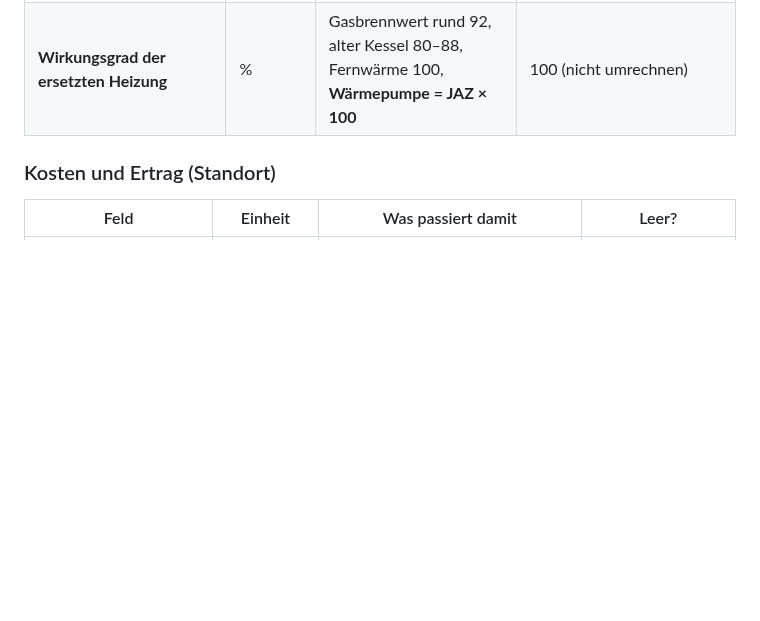
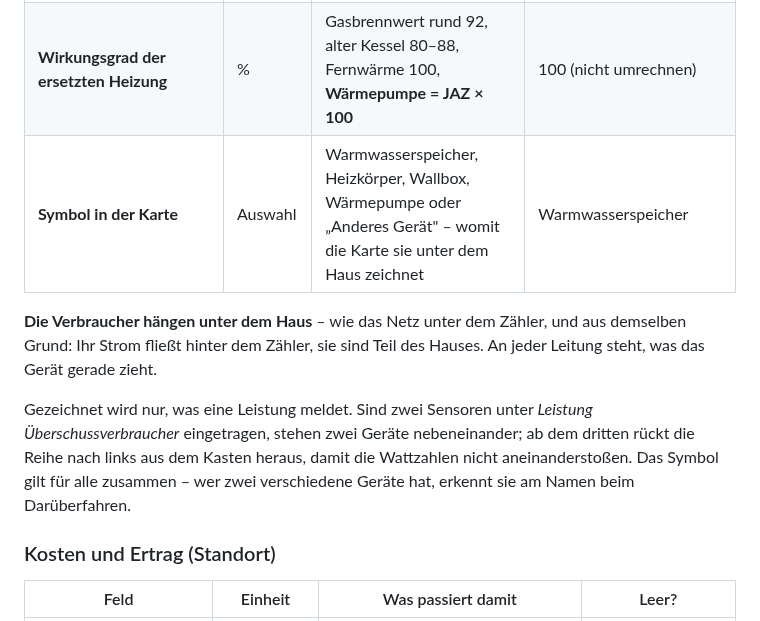
Before and after one commit to tach2004/ha-pv-system, a Markdown page: README.md, the part around the change. Rendered like a GitHub page; blank space fills up the shorter version.

```diff
--- a/README.md
+++ b/README.md
@@ -875,6 +875,17 @@ Wiederholung und deshalb abgeschaltet – der zweite nie.
 | **… : je** | Auswahl | kWh, Liter, m³, kg oder Tonne – die Einheit, in der abgerechnet wird | kWh |
 | **… : Entität statt fester Zahl** | Entität | Für Preise, die am Markt schwanken. **Hat Vorrang**, wird genauso umgerechnet | Nur die feste Zahl |
 | **Wirkungsgrad der ersetzten Heizung** | % | Gasbrennwert rund 92, alter Kessel 80–88, Fernwärme 100, **Wärmepumpe = JAZ × 100** | 100 (nicht umrechnen) |
+| **Symbol in der Karte** | Auswahl | Warmwasserspeicher, Heizkörper, Wallbox, Wärmepumpe oder „Anderes Gerät" – womit die Karte sie unter dem Haus zeichnet | Warmwasserspeicher |
+
+**Die Verbraucher hängen unter dem Haus** – wie das Netz unter dem Zähler, und
+aus demselben Grund: Ihr Strom fließt hinter dem Zähler, sie sind Teil des
+Hauses. An jeder Leitung steht, was das Gerät gerade zieht.
+
+Gezeichnet wird nur, was eine Leistung meldet. Sind zwei Sensoren unter
+*Leistung Überschussverbraucher* eingetragen, stehen zwei Geräte nebeneinander;
+ab dem dritten rückt die Reihe nach links aus dem Kasten heraus, damit die
+Wattzahlen nicht aneinanderstoßen. Das Symbol gilt für alle zusammen – wer
+zwei verschiedene Geräte hat, erkennt sie am Namen beim Darüberfahren.
 
 ### Kosten und Ertrag (Standort)
 
```
Also changed, not shown: docs/vorschau-dunkel.png, docs/vorschau-hell.png, 11 other files.
